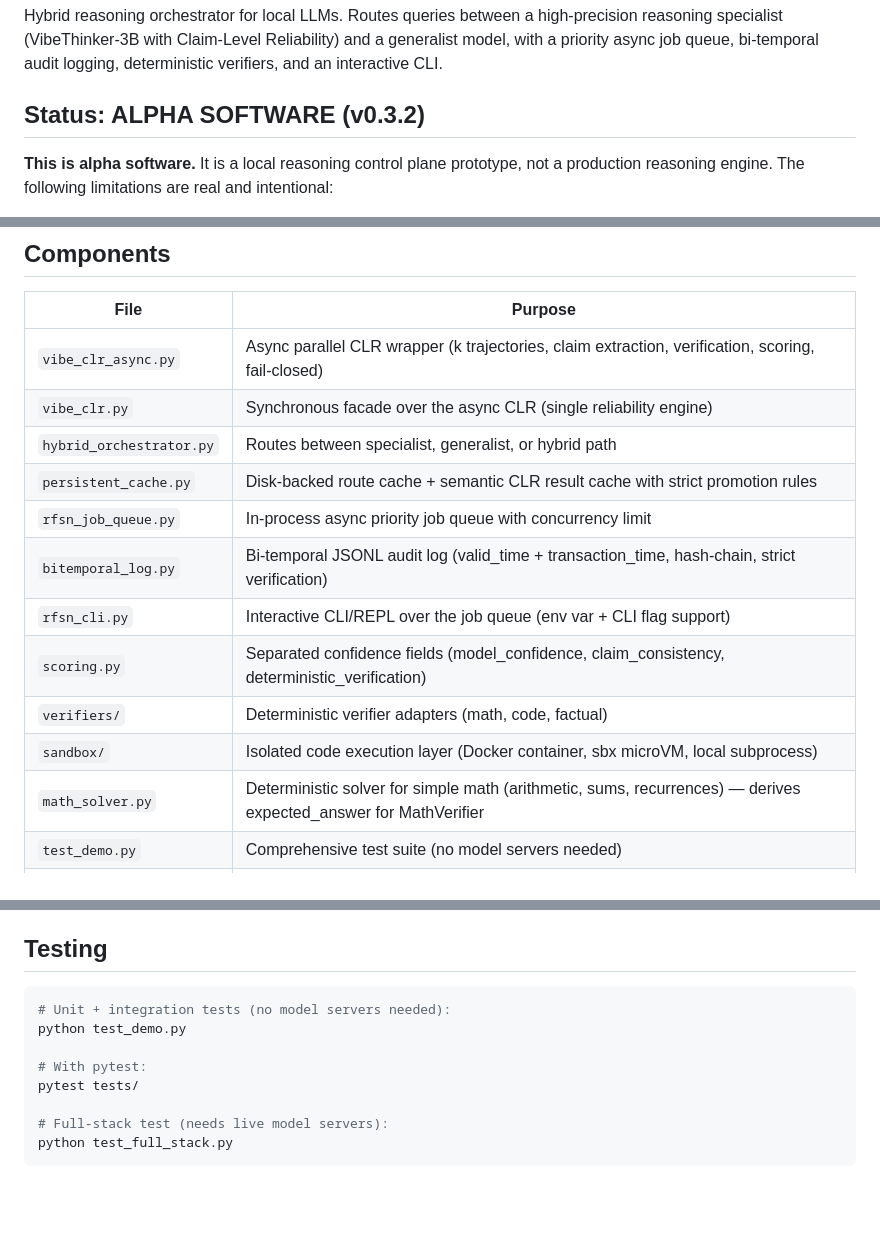
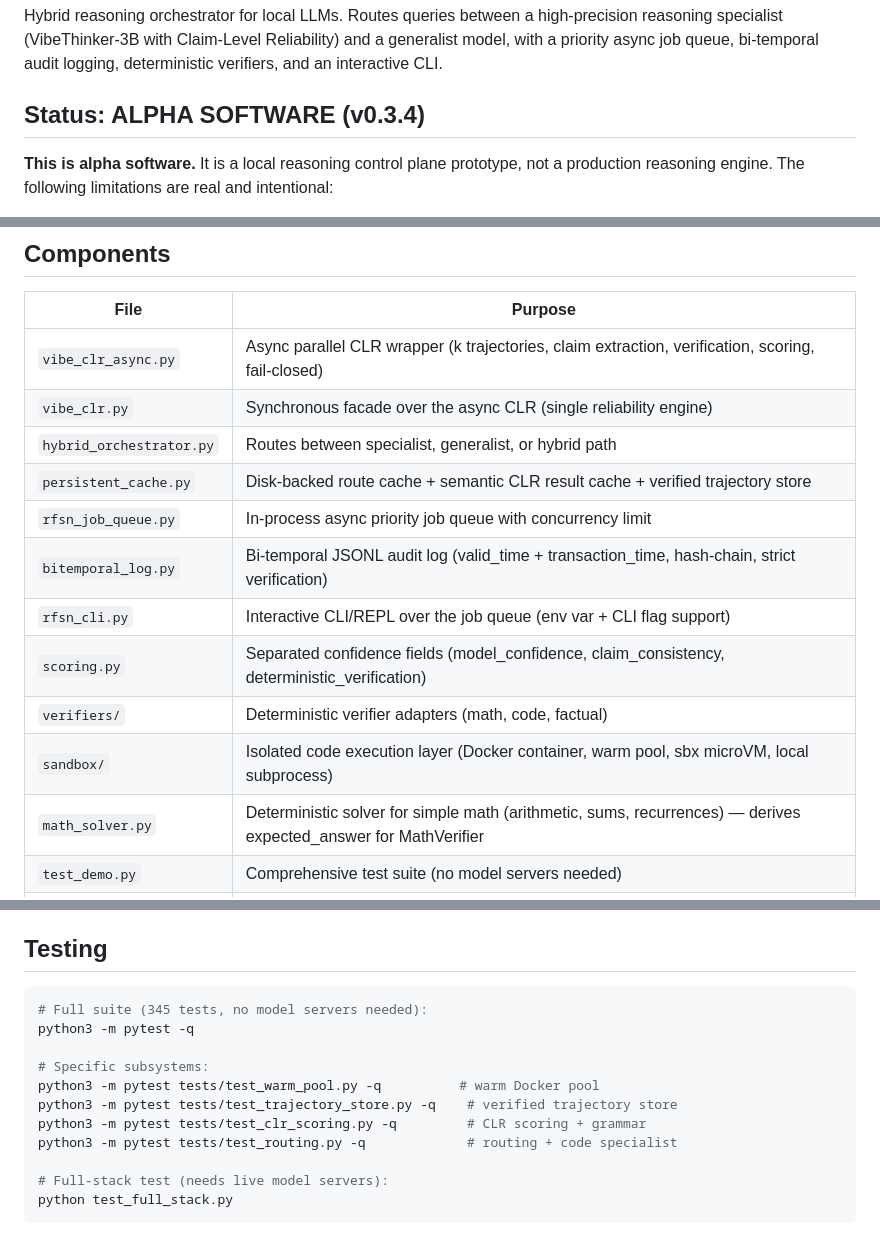
Before and after one commit to dawsonblock/vibe-thinker, a Markdown page: README.md, 3 parts joined by grey strips. Rendered like a GitHub page; blank space fills up the shorter version.

````diff
--- a/README.md
+++ b/README.md
@@ -5,7 +5,7 @@ high-precision reasoning specialist (VibeThinker-3B with Claim-Level
 Reliability) and a generalist model, with a priority async job queue,
 bi-temporal audit logging, deterministic verifiers, and an interactive CLI.
 
-## Status: ALPHA SOFTWARE (v0.3.2)
+## Status: ALPHA SOFTWARE (v0.3.4)
 
 **This is alpha software.** It is a local reasoning control plane prototype,
 not a production reasoning engine. The following limitations are real and
@@ -100,13 +100,13 @@ python test_full_stack.py
 | `vibe_clr_async.py` | Async parallel CLR wrapper (k trajectories, claim extraction, verification, scoring, fail-closed) |
 | `vibe_clr.py` | Synchronous facade over the async CLR (single reliability engine) |
 | `hybrid_orchestrator.py` | Routes between specialist, generalist, or hybrid path |
-| `persistent_cache.py` | Disk-backed route cache + semantic CLR result cache with strict promotion rules |
+| `persistent_cache.py` | Disk-backed route cache + semantic CLR result cache + verified trajectory store |
 | `rfsn_job_queue.py` | In-process async priority job queue with concurrency limit |
 | `bitemporal_log.py` | Bi-temporal JSONL audit log (valid_time + transaction_time, hash-chain, strict verification) |
 | `rfsn_cli.py` | Interactive CLI/REPL over the job queue (env var + CLI flag support) |
 | `scoring.py` | Separated confidence fields (model_confidence, claim_consistency, deterministic_verification) |
 | `verifiers/` | Deterministic verifier adapters (math, code, factual) |
-| `sandbox/` | Isolated code execution layer (Docker container, sbx microVM, local subprocess) |
+| `sandbox/` | Isolated code execution layer (Docker container, warm pool, sbx microVM, local subprocess) |
 | `math_solver.py` | Deterministic solver for simple math (arithmetic, sums, recurrences) — derives expected_answer for MathVerifier |
 | `test_demo.py` | Comprehensive test suite (no model servers needed) |
 | `test_full_stack.py` | Full-stack integration test (needs live servers) |
@@ -243,11 +292,14 @@ Bad answers are never cached. The strict `should_cache()` policy rejects:
 ## Testing
 
 ```bash
-# Unit + integration tests (no model servers needed):
-python test_demo.py
+# Full suite (345 tests, no model servers needed):
+python3 -m pytest -q
 
-# With pytest:
-pytest tests/
+# Specific subsystems:
+python3 -m pytest tests/test_warm_pool.py -q          # warm Docker pool
+python3 -m pytest tests/test_trajectory_store.py -q    # verified trajectory store
+python3 -m pytest tests/test_clr_scoring.py -q         # CLR scoring + grammar
+python3 -m pytest tests/test_routing.py -q             # routing + code specialist
 
 # Full-stack test (needs live model servers):
 python test_full_stack.py
````
Also changed, not shown: other parts of README.md (+57 -9 lines), AGENTS.md (+38 -3 lines).
